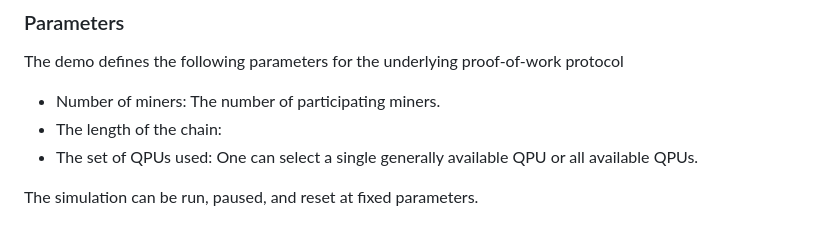
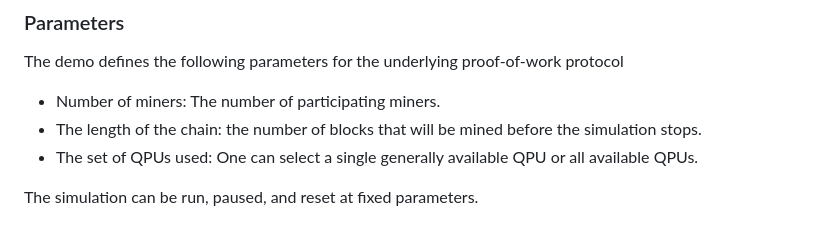
Before and after one commit to dwave-examples/quantum-blockchain, a Markdown page: README.md, the part around the change. Rendered like a GitHub page.

```diff
--- a/README.md
+++ b/README.md
@@ -101,7 +101,7 @@ The delay and efficiency of quantum blockchains was evaluated in the paper, in p
 The demo defines the following parameters for the underlying proof-of-work protocol
 
 * Number of miners: The number of participating miners.
-* The length of the chain:
+* The length of the chain: the number of blocks that will be mined before the simulation stops.
 * The set of QPUs used: One can select a single generally available QPU or all available QPUs.
 
 The simulation can be run, paused, and reset at fixed parameters.
```
